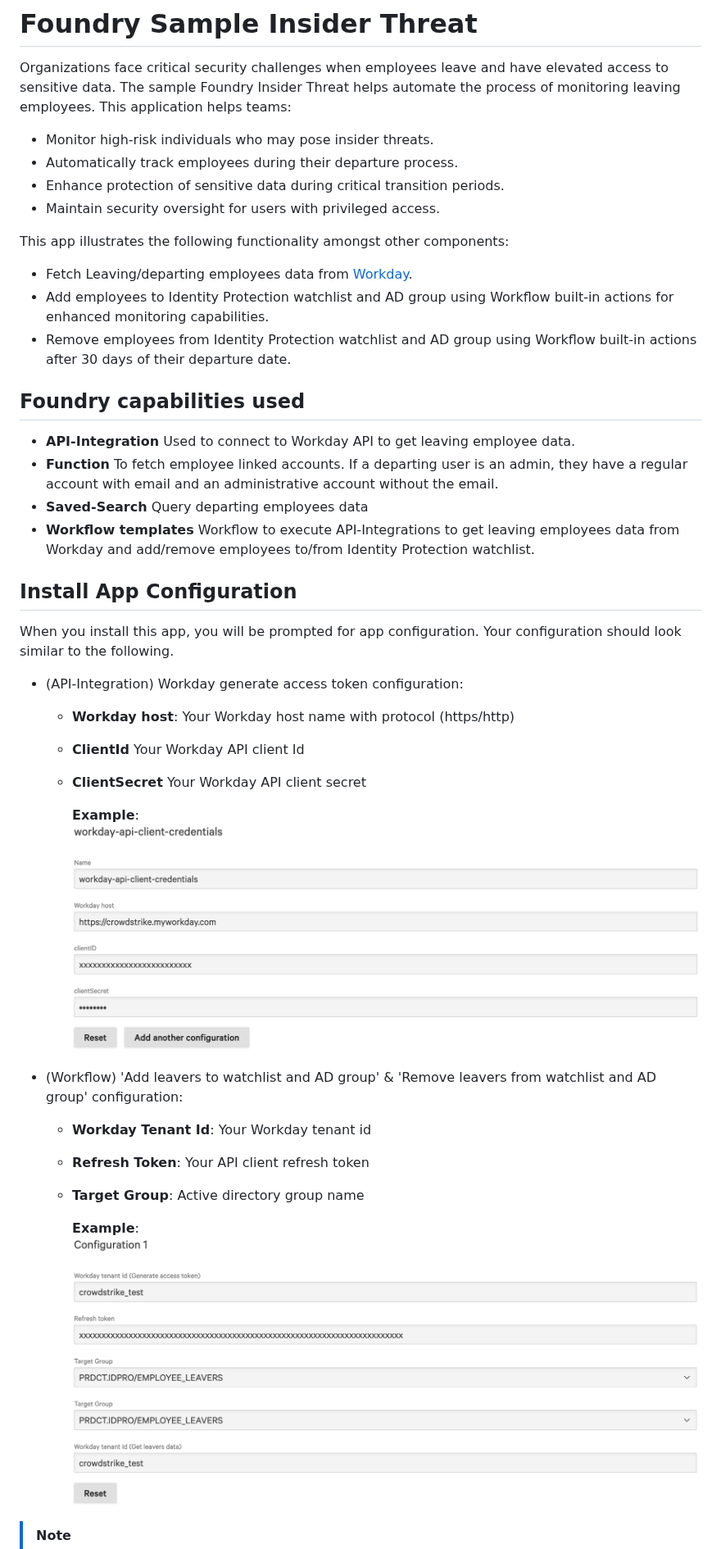
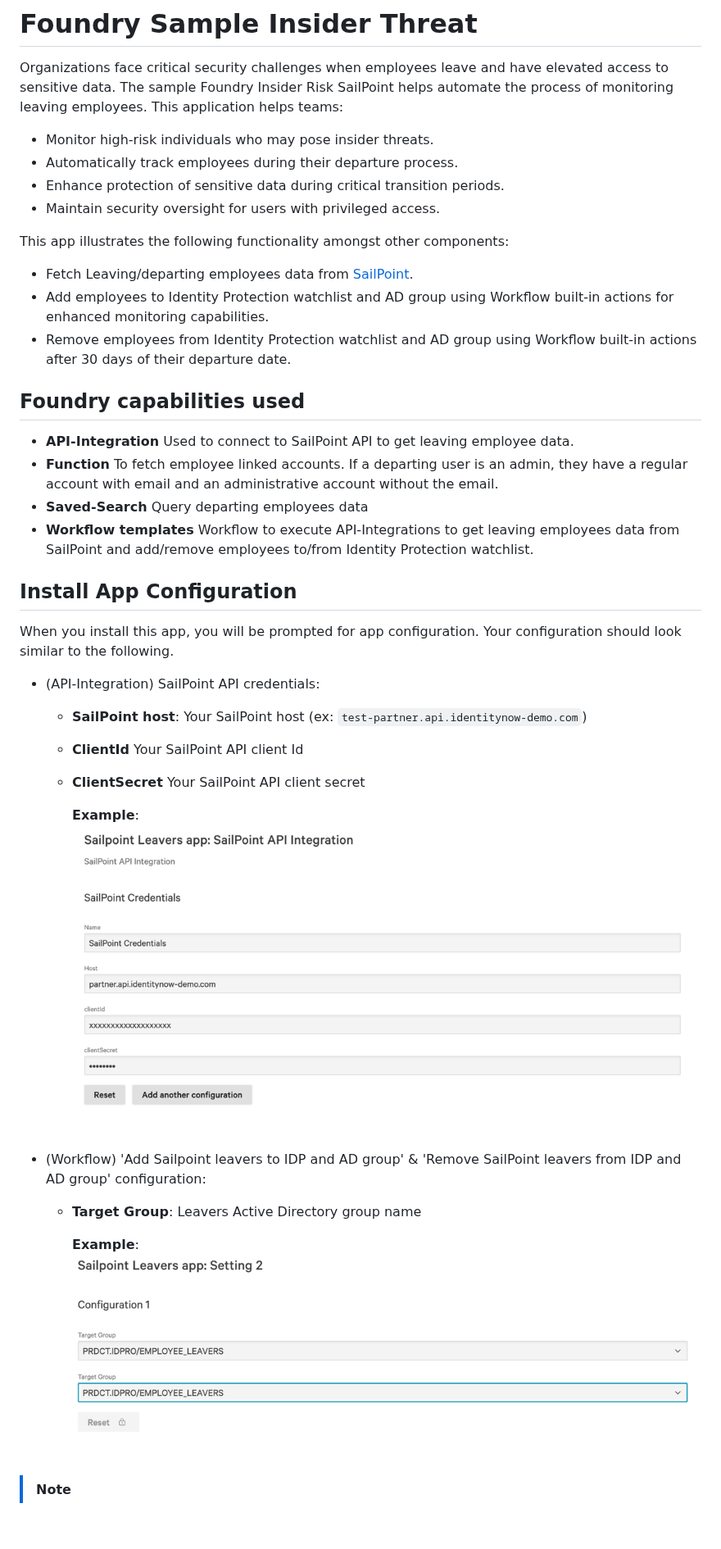
Before and after one commit to CrowdStrike/foundry-sample-insider-risk-sailpoint, a Markdown page: app_docs/README.md, the part around one of its changes. Shown at 82% size. Drawn GitHub-style; pictures changed too: app_docs/images/sailpointCreds.png (added), app_docs/images/workdayCreds.png (deleted), app_docs/images/workflowConfig.png; blank space fills up the shorter version.

```diff
--- a/app_docs/README.md
+++ b/app_docs/README.md
@@ -1,7 +1,7 @@
 # Foundry Sample Insider Threat
 
 Organizations face critical security challenges when employees leave and have elevated access to sensitive data.
-The sample Foundry Insider Threat helps automate the process of monitoring leaving employees.
+The sample Foundry Insider Risk SailPoint helps automate the process of monitoring leaving employees.
 This application helps teams:
 
 * Monitor high-risk individuals who may pose insider threats.
@@ -10,32 +10,30 @@ This application helps teams:
 * Maintain security oversight for users with privileged access.
 
 This app illustrates the following functionality amongst other components:
-* Fetch Leaving/departing employees data from [Workday](https://www.workday.com/).
+* Fetch Leaving/departing employees data from [SailPoint](https://www.sailpoint.com/).
 * Add employees to Identity Protection watchlist and AD group using Workflow built-in actions for enhanced monitoring capabilities.
 * Remove employees from Identity Protection watchlist and AD group using Workflow built-in actions after 30 days of their departure date.
 
 ## Foundry capabilities used
 
-* **API-Integration** Used to connect to Workday API to get leaving employee data.
+* **API-Integration** Used to connect to SailPoint API to get leaving employee data.
 * **Function** To fetch employee linked accounts. If a departing user is an admin, they have a regular account with email and an administrative account without the email.
 * **Saved-Search** Query departing employees data
-* **Workflow templates** Workflow to execute API-Integrations to get leaving employees data from Workday and add/remove employees to/from Identity Protection watchlist.
+* **Workflow templates** Workflow to execute API-Integrations to get leaving employees data from SailPoint and add/remove employees to/from Identity Protection watchlist.
 
 ## Install App Configuration
 
 When you install this app, you will be prompted for app configuration. Your configuration should look similar to the following.
-* (API-Integration) Workday generate access token configuration:
-   * **Workday host**: Your Workday host name with protocol (https/http)
-   * **ClientId** Your Workday API client Id
-   * **ClientSecret** Your Workday API client secret
+* (API-Integration) SailPoint API credentials:
+   * **SailPoint host**: Your SailPoint host (ex: `test-partner.api.identitynow-demo.com`)
+   * **ClientId** Your SailPoint API client Id
+   * **ClientSecret** Your SailPoint API client secret
 
      **Example**:
-     ![Workday API-Integration Configuration](images/workdayCreds.png)
+     ![SailPoint API-Integration Configuration](images/sailpointCreds.png)
 
-* (Workflow) 'Add leavers to watchlist and AD group' & 'Remove leavers from watchlist and AD group' configuration:
-   * **Workday Tenant Id**: Your Workday tenant id
-   * **Refresh Token**: Your API client refresh token
-   * **Target Group**: Active directory group name
+* (Workflow) 'Add Sailpoint leavers to IDP and AD group' & 'Remove SailPoint leavers from IDP and AD group' configuration:
+   * **Target Group**: Leavers Active Directory group name
 
      **Example**:
      ![Workflow Configuration](images/workflowConfig.png)
```
Also changed, not shown: other parts of app_docs/README.md (+2 -2 lines), README.md (+5 -7 lines).
